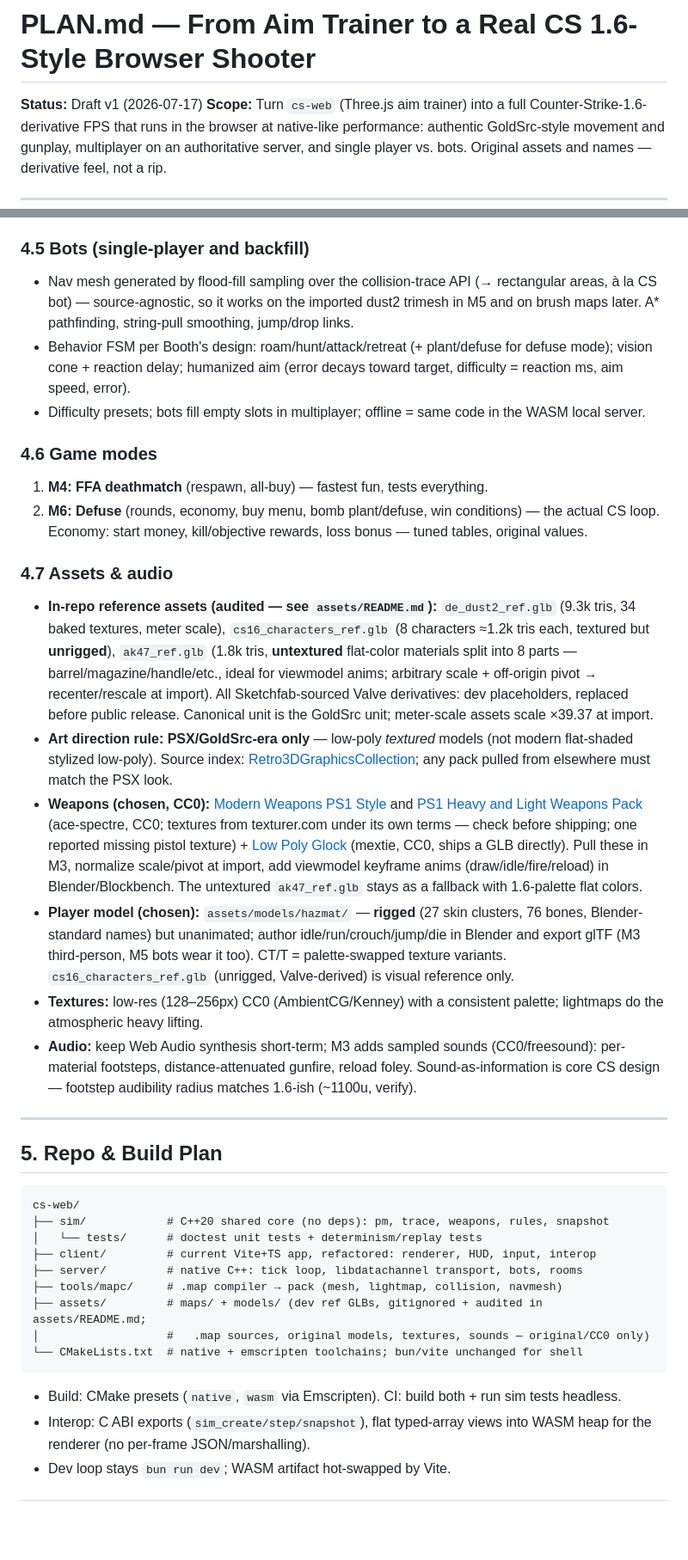
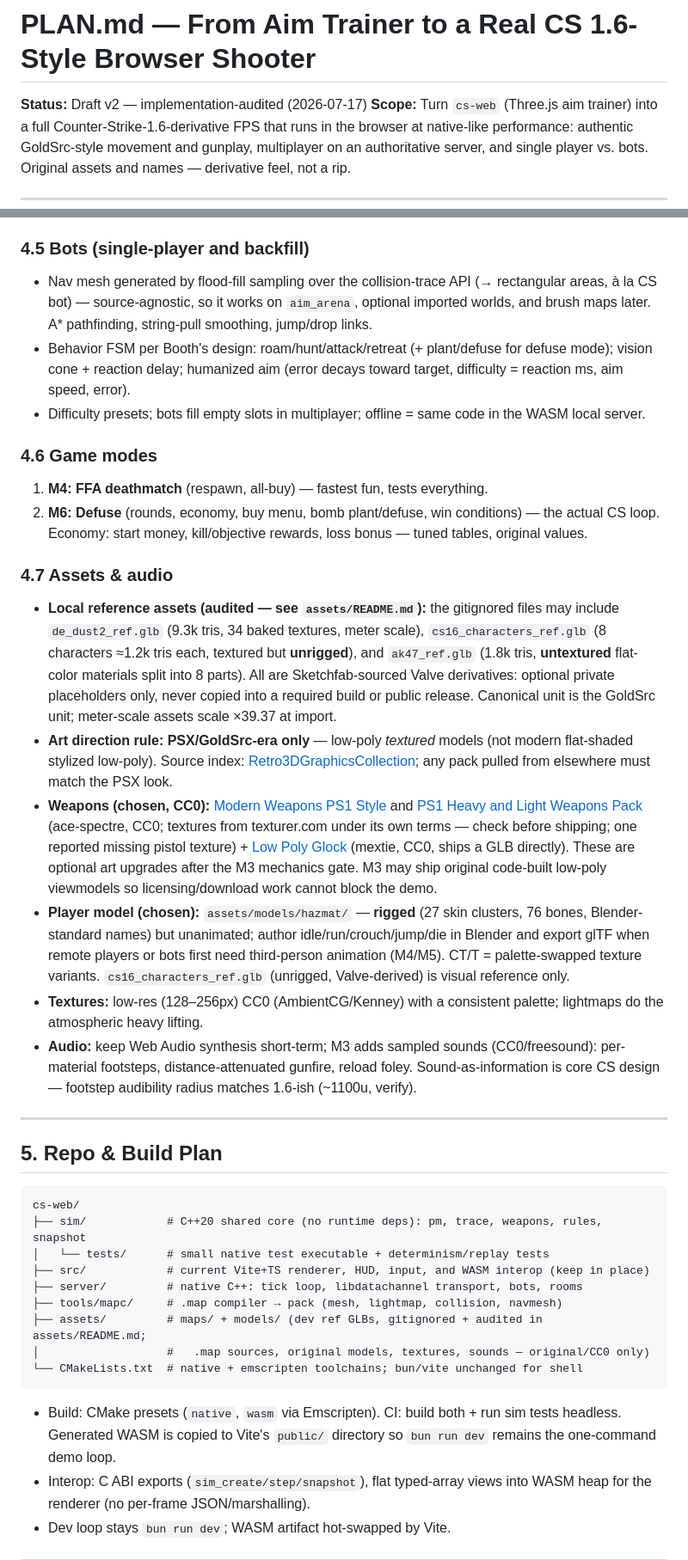
Before and after one commit to brandonmanke/cs-web, a Markdown page: PLAN.md, 2 parts joined by grey strips. Shown at 86% size. Rendered like a GitHub page; blank space fills up the shorter version.

````diff
--- a/PLAN.md
+++ b/PLAN.md
@@ -1,6 +1,6 @@
 # PLAN.md — From Aim Trainer to a Real CS 1.6-Style Browser Shooter
 
-**Status:** Draft v1 (2026-07-17)
+**Status:** Draft v2 — implementation-audited (2026-07-17)
 **Scope:** Turn `cs-web` (Three.js aim trainer) into a full Counter-Strike-1.6-derivative FPS that runs in the browser at native-like performance: authentic GoldSrc-style movement and gunplay, multiplayer on an authoritative server, and single player vs. bots. Original assets and names — derivative feel, not a rip.
 
 ---
@@ -164,7 +166,7 @@ The sim traces a player AABB through an abstract collision world; two backends f
 
 ### 4.5 Bots (single-player and backfill)
 
-- Nav mesh generated by flood-fill sampling over the collision-trace API (→ rectangular areas, à la CS bot) — source-agnostic, so it works on the imported dust2 trimesh in M5 and on brush maps later. A* pathfinding, string-pull smoothing, jump/drop links.
+- Nav mesh generated by flood-fill sampling over the collision-trace API (→ rectangular areas, à la CS bot) — source-agnostic, so it works on `aim_arena`, optional imported worlds, and brush maps later. A* pathfinding, string-pull smoothing, jump/drop links.
 - Behavior FSM per Booth's design: roam/hunt/attack/retreat (+ plant/defuse for defuse mode); vision cone + reaction delay; humanized aim (error decays toward target, difficulty = reaction ms, aim speed, error).
 - Difficulty presets; bots fill empty slots in multiplayer; offline = same code in the WASM local server.
 
@@ -175,10 +177,10 @@ The sim traces a player AABB through an abstract collision world; two backends f
 
 ### 4.7 Assets & audio
 
-- **In-repo reference assets (audited — see `assets/README.md`):** `de_dust2_ref.glb` (9.3k tris, 34 baked textures, meter scale), `cs16_characters_ref.glb` (8 characters ≈1.2k tris each, textured but **unrigged**), `ak47_ref.glb` (1.8k tris, **untextured** flat-color materials split into 8 parts — barrel/magazine/handle/etc., ideal for viewmodel anims; arbitrary scale + off-origin pivot → recenter/rescale at import). All Sketchfab-sourced Valve derivatives: dev placeholders, replaced before public release. Canonical unit is the GoldSrc unit; meter-scale assets scale ×39.37 at import.
+- **Local reference assets (audited — see `assets/README.md`):** the gitignored files may include `de_dust2_ref.glb` (9.3k tris, 34 baked textures, meter scale), `cs16_characters_ref.glb` (8 characters ≈1.2k tris each, textured but **unrigged**), and `ak47_ref.glb` (1.8k tris, **untextured** flat-color materials split into 8 parts). All are Sketchfab-sourced Valve derivatives: optional private placeholders only, never copied into a required build or public release. Canonical unit is the GoldSrc unit; meter-scale assets scale ×39.37 at import.
 - **Art direction rule: PSX/GoldSrc-era only** — low-poly *textured* models (not modern flat-shaded stylized low-poly). Source index: [Retro3DGraphicsCollection](https://github.com/Miziziziz/Retro3DGraphicsCollection); any pack pulled from elsewhere must match the PSX look.
-- **Weapons (chosen, CC0):** [Modern Weapons PS1 Style](https://ace-spectre.itch.io/modern-weapons-ps1-style) and [PS1 Heavy and Light Weapons Pack](https://ace-spectre.itch.io/ps1-heavy-and-light-weapons-pack) (ace-spectre, CC0; textures from texturer.com under its own terms — check before shipping; one reported missing pistol texture) + [Low Poly Glock](https://mextie.itch.io/low-poly-glock) (mextie, CC0, ships a GLB directly). Pull these in M3, normalize scale/pivot at import, add viewmodel keyframe anims (draw/idle/fire/reload) in Blender/Blockbench. The untextured `ak47_ref.glb` stays as a fallback with 1.6-palette flat colors.
-- **Player model (chosen):** `assets/models/hazmat/` — **rigged** (27 skin clusters, 76 bones, Blender-standard names) but unanimated; author idle/run/crouch/jump/die in Blender and export glTF (M3 third-person, M5 bots wear it too). CT/T = palette-swapped texture variants. `cs16_characters_ref.glb` (unrigged, Valve-derived) is visual reference only.
+- **Weapons (chosen, CC0):** [Modern Weapons PS1 Style](https://ace-spectre.itch.io/modern-weapons-ps1-style) and [PS1 Heavy and Light Weapons Pack](https://ace-spectre.itch.io/ps1-heavy-and-light-weapons-pack) (ace-spectre, CC0; textures from texturer.com under its own terms — check before shipping; one reported missing pistol texture) + [Low Poly Glock](https://mextie.itch.io/low-poly-glock) (mextie, CC0, ships a GLB directly). These are optional art upgrades after the M3 mechanics gate. M3 may ship original code-built low-poly viewmodels so licensing/download work cannot block the demo.
+- **Player model (chosen):** `assets/models/hazmat/` — **rigged** (27 skin clusters, 76 bones, Blender-standard names) but unanimated; author idle/run/crouch/jump/die in Blender and export glTF when remote players or bots first need third-person animation (M4/M5). CT/T = palette-swapped texture variants. `cs16_characters_ref.glb` (unrigged, Valve-derived) is visual reference only.
 - **Textures:** low-res (128–256px) CC0 (AmbientCG/Kenney) with a consistent palette; lightmaps do the atmospheric heavy lifting.
 - **Audio:** keep Web Audio synthesis short-term; M3 adds sampled sounds (CC0/freesound): per-material footsteps, distance-attenuated gunfire, reload foley. Sound-as-information is core CS design — footstep audibility radius matches 1.6-ish (~1100u, verify).
 
@@ -188,9 +190,9 @@ The sim traces a player AABB through an abstract collision world; two backends f
 
 ```
 cs-web/
-├── sim/            # C++20 shared core (no deps): pm, trace, weapons, rules, snapshot
-│   └── tests/      # doctest unit tests + determinism/replay tests
-├── client/         # current Vite+TS app, refactored: renderer, HUD, input, interop
+├── sim/            # C++20 shared core (no runtime deps): pm, trace, weapons, rules, snapshot
+│   └── tests/      # small native test executable + determinism/replay tests
+├── src/            # current Vite+TS renderer, HUD, input, and WASM interop (keep in place)
 ├── server/         # native C++: tick loop, libdatachannel transport, bots, rooms
 ├── tools/mapc/     # .map compiler → pack (mesh, lightmap, collision, navmesh)
 ├── assets/         # maps/ + models/ (dev ref GLBs, gitignored + audited in assets/README.md;
@@ -198,7 +200,7 @@ cs-web/
 └── CMakeLists.txt  # native + emscripten toolchains; bun/vite unchanged for shell
 ```
 
-- Build: CMake presets (`native`, `wasm` via Emscripten). CI: build both + run sim tests headless.
+- Build: CMake presets (`native`, `wasm` via Emscripten). CI: build both + run sim tests headless. Generated WASM is copied to Vite's `public/` directory so `bun run dev` remains the one-command demo loop.
 - Interop: C ABI exports (`sim_create/step/snapshot`), flat typed-array views into WASM heap for the renderer (no per-frame JSON/marshalling).
 - Dev loop stays `bun run dev`; WASM artifact hot-swapped by Vite.
 
````
Also changed, not shown: other parts of PLAN.md (+24 -21 lines).
